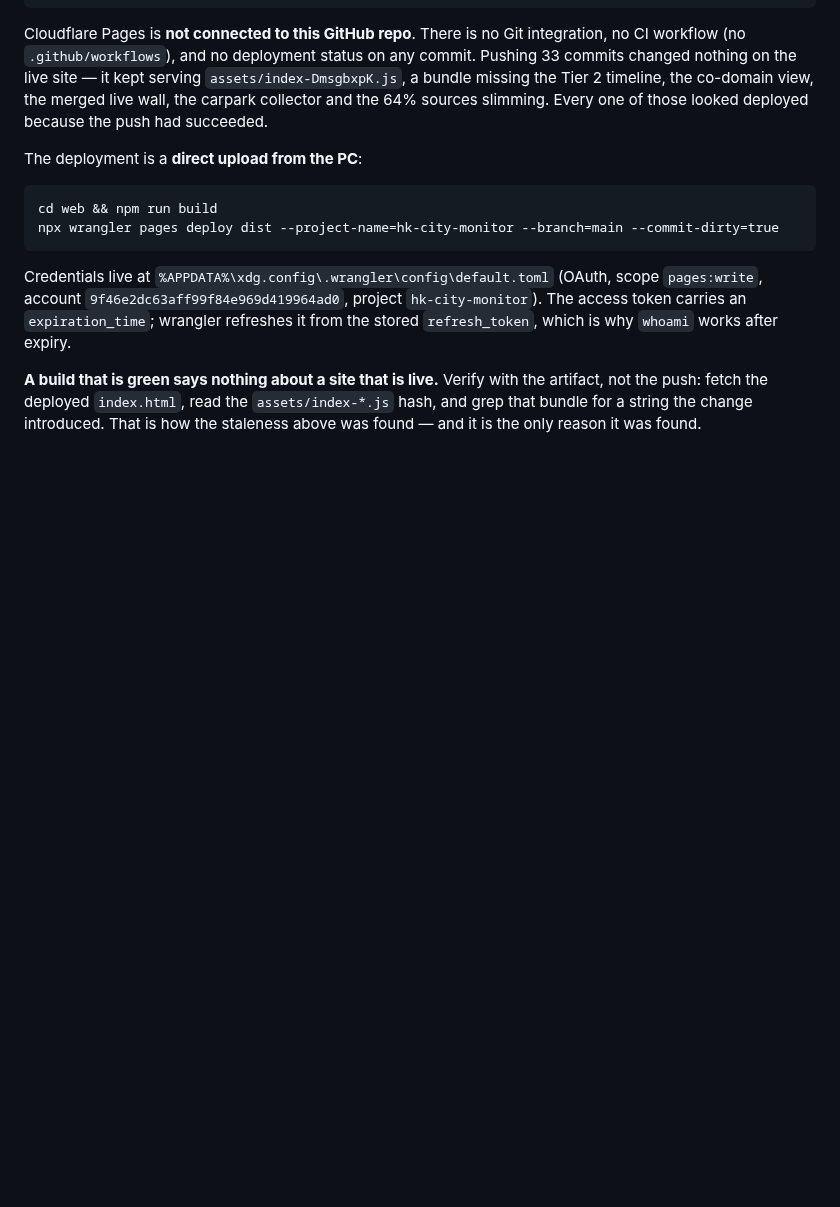
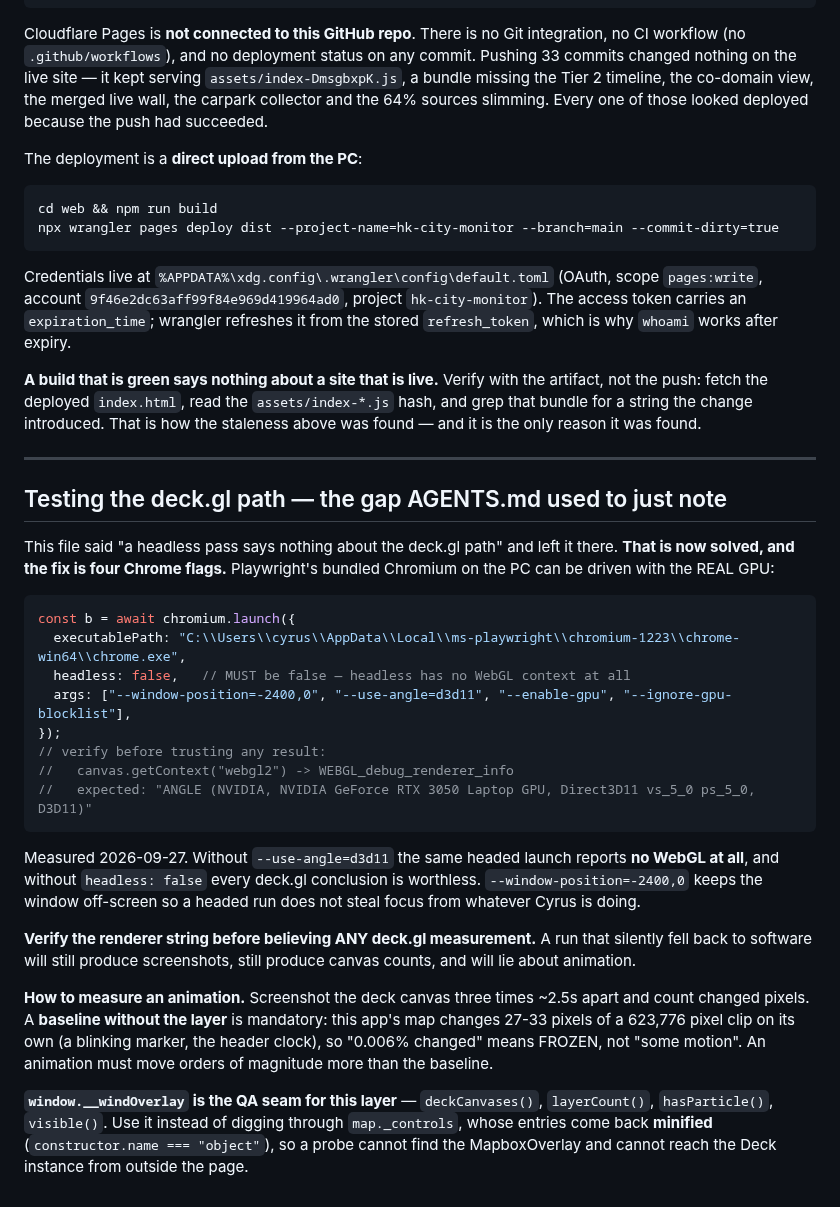
Before and after one commit to Cyruschu430/hk-city-monitor, a Markdown page: AGENTS.md, the part around the change. Rendered like a GitHub page; blank space fills up the shorter version.

Commit message:
docs(agents): the deck.gl GPU harness, so the WebGL path is testable instead of untestable
AGENTS.md noted that a headless pass says nothing about the deck.gl path and left it at that. Four
Chrome flags close it: headless:false plus --use-angle=d3d11 --enable-gpu --ignore-gpu-blocklist gets
the real RTX 3050 (verified via WEBGL_debug_renderer_info). Without them the same headed launch reports
no WebGL at all. Includes the animation-measurement method and the mandatory no-layer baseline, because
0.006% changed pixels reads as 'some motion' until you know the map moves 27-33 pixels of a 623,776
pixel clip by itself.

Co-Authored-By: Hermes Agent <noreply@nousresearch.com>

````diff
--- a/AGENTS.md
+++ b/AGENTS.md
@@ -1002,3 +1002,40 @@ after expiry.
 push: fetch the deployed `index.html`, read the `assets/index-*.js` hash, and grep that bundle for a
 string the change introduced. That is how the staleness above was found — and it is the only reason
 it was found.
+
+
+---
+
+## Testing the deck.gl path — the gap AGENTS.md used to just note
+
+This file said "a headless pass says nothing about the deck.gl path" and left it there. **That is now
+solved, and the fix is four Chrome flags.** Playwright's bundled Chromium on the PC can be driven with
+the REAL GPU:
+
+```js
+const b = await chromium.launch({
+  executablePath: "C:\\Users\\cyrus\\AppData\\Local\\ms-playwright\\chromium-1223\\chrome-win64\\chrome.exe",
+  headless: false,   // MUST be false — headless has no WebGL context at all
+  args: ["--window-position=-2400,0", "--use-angle=d3d11", "--enable-gpu", "--ignore-gpu-blocklist"],
+});
+// verify before trusting any result:
+//   canvas.getContext("webgl2") -> WEBGL_debug_renderer_info
+//   expected: "ANGLE (NVIDIA, NVIDIA GeForce RTX 3050 Laptop GPU, Direct3D11 vs_5_0 ps_5_0, D3D11)"
+```
+
+Measured 2026-09-27. Without `--use-angle=d3d11` the same headed launch reports **no WebGL at all**, and
+without `headless: false` every deck.gl conclusion is worthless. `--window-position=-2400,0` keeps the
+window off-screen so a headed run does not steal focus from whatever Cyrus is doing.
+
+**Verify the renderer string before believing ANY deck.gl measurement.** A run that silently fell back
+to software will still produce screenshots, still produce canvas counts, and will lie about animation.
+
+**How to measure an animation.** Screenshot the deck canvas three times ~2.5s apart and count changed
+pixels. A **baseline without the layer** is mandatory: this app's map changes 27-33 pixels of a 623,776
+pixel clip on its own (a blinking marker, the header clock), so "0.006% changed" means FROZEN, not
+"some motion". An animation must move orders of magnitude more than the baseline.
+
+**`window.__windOverlay` is the QA seam for this layer** — `deckCanvases()`, `layerCount()`,
+`hasParticle()`, `visible()`. Use it instead of digging through `map._controls`, whose entries come back
+**minified** (`constructor.name === "object"`), so a probe cannot find the MapboxOverlay and cannot reach
+the Deck instance from outside the page.
````
